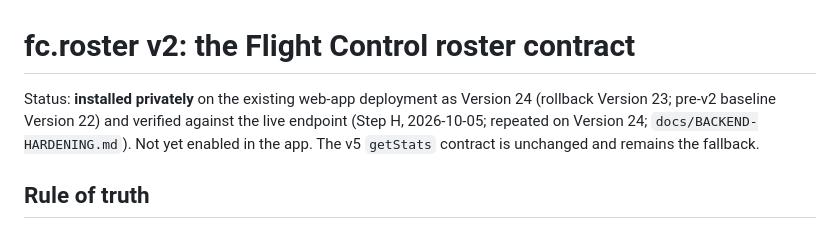
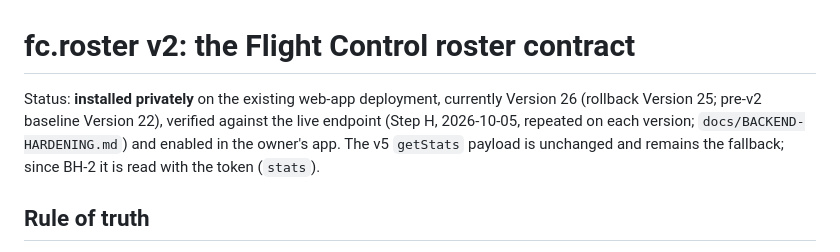
Before and after one commit to rackagentur/flight-control, a Markdown page: docs/CONTRACT-V2.md, the part around the change. Drawn GitHub-style.

```diff
--- a/docs/CONTRACT-V2.md
+++ b/docs/CONTRACT-V2.md
@@ -1,6 +1,6 @@
 # fc.roster v2: the Flight Control roster contract
 
-Status: **installed privately** on the existing web-app deployment as Version 24 (rollback Version 23; pre-v2 baseline Version 22) and verified against the live endpoint (Step H, 2026-10-05; repeated on Version 24; `docs/BACKEND-HARDENING.md`). Not yet enabled in the app. The v5 `getStats` contract is unchanged and remains the fallback.
+Status: **installed privately** on the existing web-app deployment, currently Version 26 (rollback Version 25; pre-v2 baseline Version 22), verified against the live endpoint (Step H, 2026-10-05, repeated on each version; `docs/BACKEND-HARDENING.md`) and enabled in the owner's app. The v5 `getStats` payload is unchanged and remains the fallback; since BH-2 it is read with the token (`stats`).
 
 ## Rule of truth
 
```
Also changed, not shown: backend/apps-script/README.md (+2 -2 lines), docs/BACKEND-HARDENING.md (+10 -1 lines).
